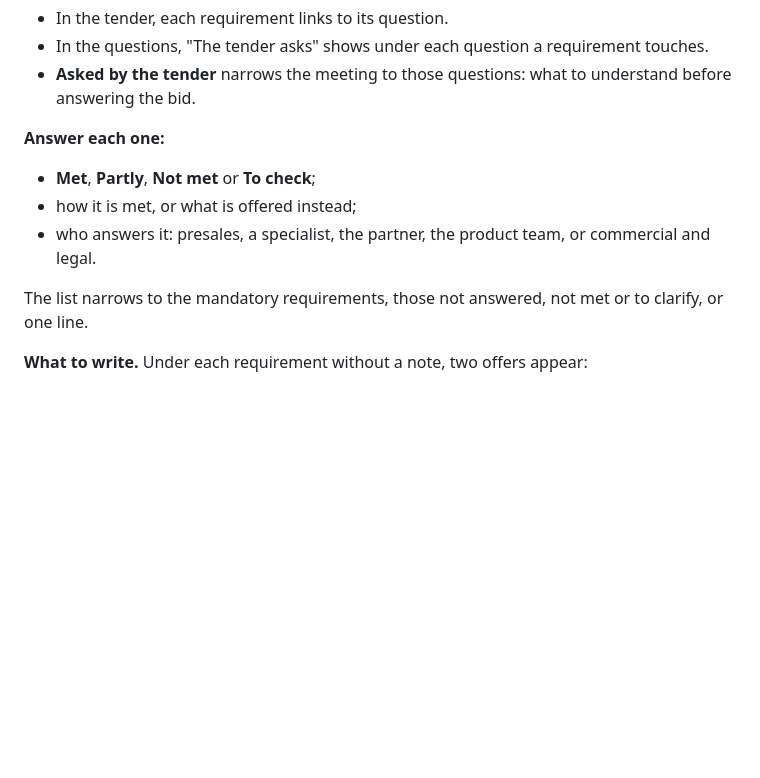
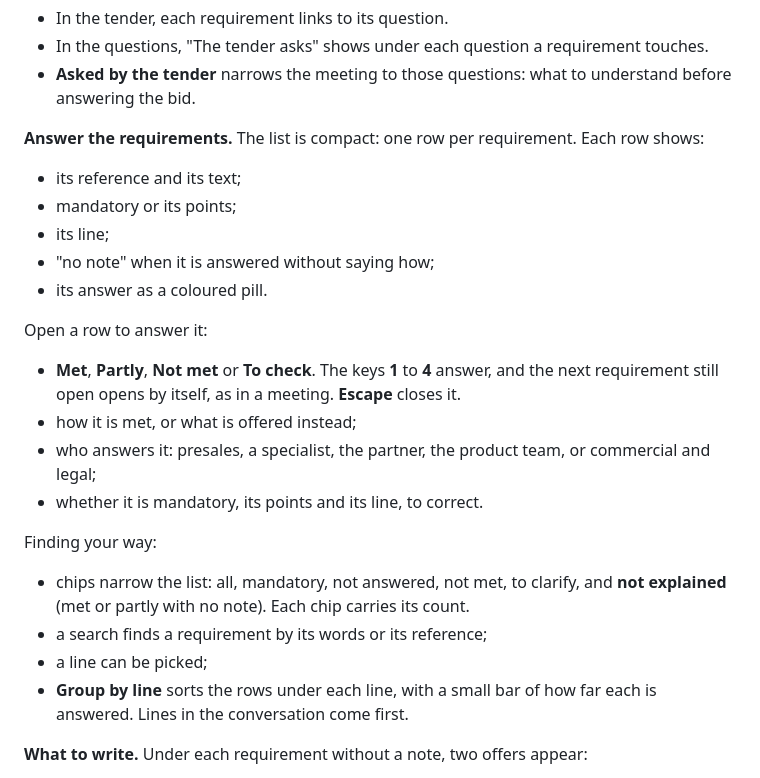
Before and after one commit to riccardomenegazzo/beyond-90, a Markdown page: docs/workshop.md, the part around one of its changes. GitHub-like rendering; blank space fills up the shorter version.

```diff
--- a/docs/workshop.md
+++ b/docs/workshop.md
@@ -145,12 +147,24 @@ The file is read in the page and never leaves it.
 - In the questions, "The tender asks" shows under each question a requirement touches.
 - **Asked by the tender** narrows the meeting to those questions: what to understand before answering the bid.
 
-**Answer each one:**
-- **Met**, **Partly**, **Not met** or **To check**;
+**Answer the requirements.** The list is compact: one row per requirement. Each row shows:
+- its reference and its text;
+- mandatory or its points;
+- its line;
+- "no note" when it is answered without saying how;
+- its answer as a coloured pill.
+
+Open a row to answer it:
+- **Met**, **Partly**, **Not met** or **To check**. The keys **1** to **4** answer, and the next requirement still open opens by itself, as in a meeting. **Escape** closes it.
 - how it is met, or what is offered instead;
-- who answers it: presales, a specialist, the partner, the product team, or commercial and legal.
+- who answers it: presales, a specialist, the partner, the product team, or commercial and legal;
+- whether it is mandatory, its points and its line, to correct.
 
-The list narrows to the mandatory requirements, those not answered, not met or to clarify, or one line.
+Finding your way:
+- chips narrow the list: all, mandatory, not answered, not met, to clarify, and **not explained** (met or partly with no note). Each chip carries its count.
+- a search finds a requirement by its words or its reference;
+- a line can be picked;
+- **Group by line** sorts the rows under each line, with a small bar of how far each is answered. Lines in the conversation come first.
 
 **What to write.** Under each requirement without a note, two offers appear:
 - **from the answer kit:** a neutral answer for its line or for any line, with the evidence to attach and what to check before using it. Square brackets mark what to fill in for the customer.
```
Also changed, not shown: other parts of docs/workshop.md (+21 -8 lines), CHANGELOG.md (+18 -0 lines), SPEC.md (+1 -1 lines), docs/img/app-rfp-kit.png, docs/img/app-rfp.png, 10 other files.
